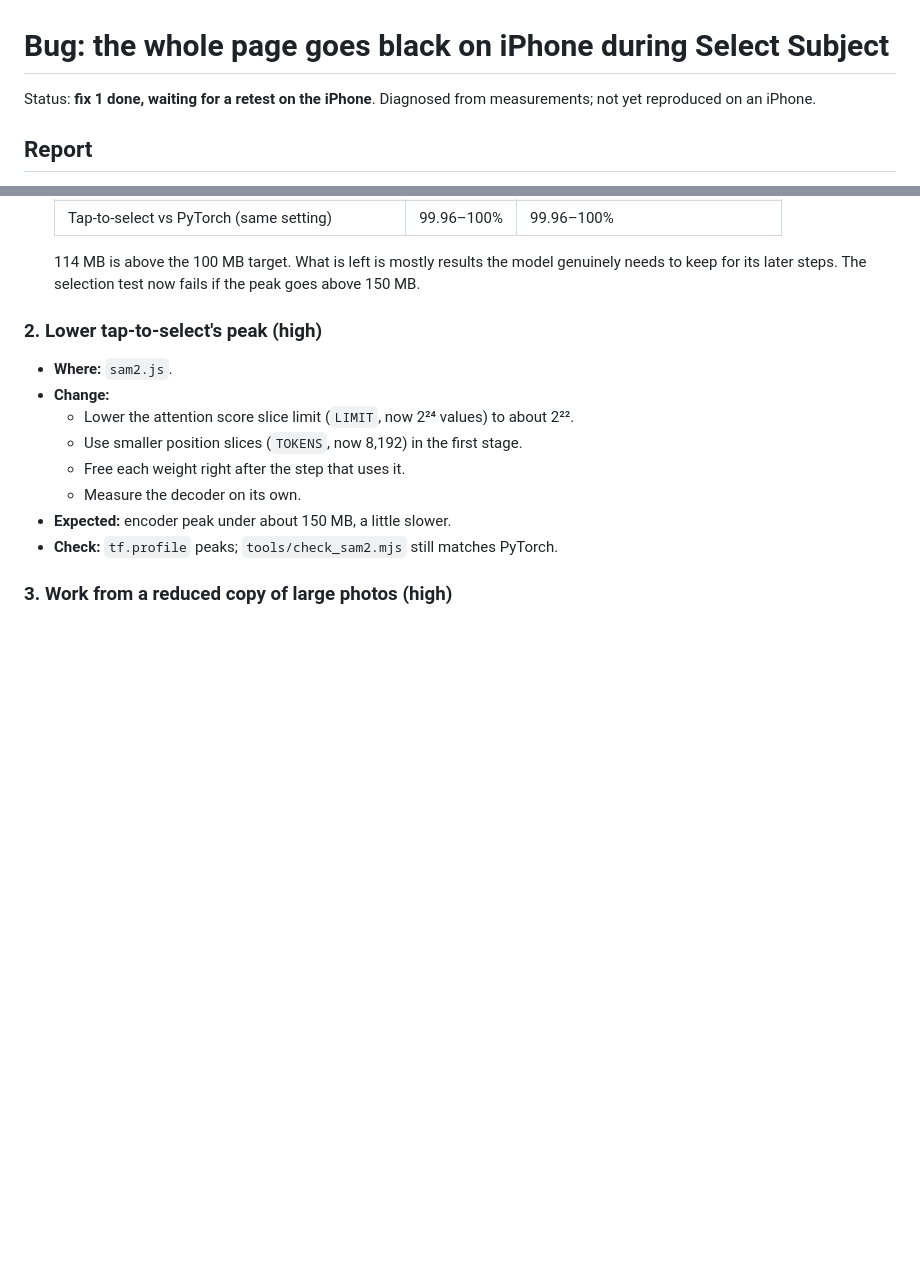
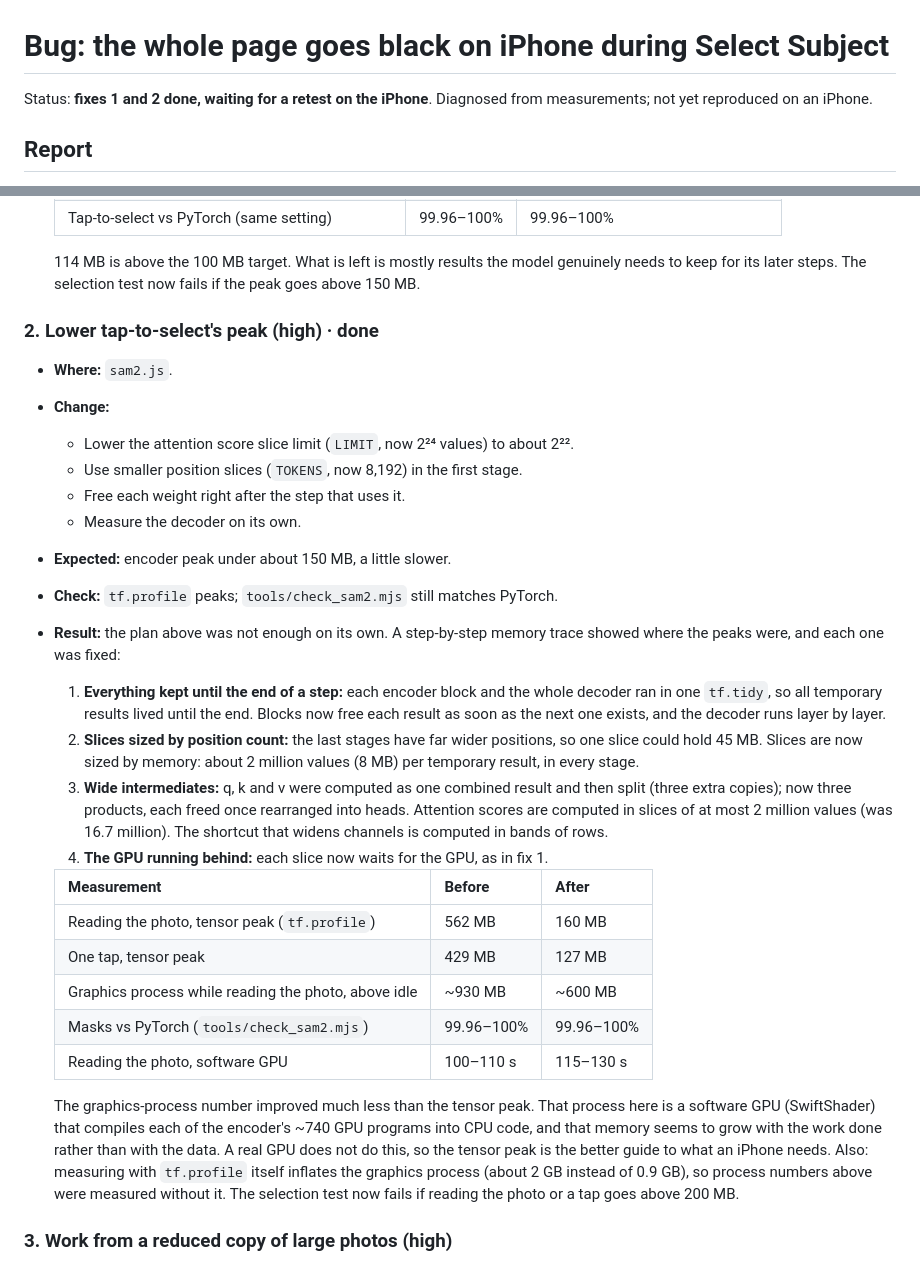
Before and after one commit to lesfleursdelanuitdev/lumiere, a Markdown page: docs/bug-ios-black-screen.md, 2 parts joined by grey strips. GitHub-like rendering; blank space fills up the shorter version.

Commit message:
Bug doc: fix 2 results
Co-Authored-By: Claude Opus 5.5 <noreply@anthropic.com>
Claude-Session: https://claude.ai/code/session_01RpQ21YzUhryvcv7cm9UrcT

```diff
--- a/docs/bug-ios-black-screen.md
+++ b/docs/bug-ios-black-screen.md
@@ -1,6 +1,6 @@
 # Bug: the whole page goes black on iPhone during Select Subject
 
-Status: **fix 1 done, waiting for a retest on the iPhone**. Diagnosed from measurements; not
+Status: **fixes 1 and 2 done, waiting for a retest on the iPhone**. Diagnosed from measurements; not
 yet reproduced on an iPhone.
 
 ## Report
@@ -114,7 +114,7 @@ In order of priority. Each has a check that proves it worked.
   needs to keep for its later steps. The selection test now fails if the peak goes above
   150 MB.
 
-### 2. Lower tap-to-select's peak (high)
+### 2. Lower tap-to-select's peak (high) · done
 
 - **Where:** `sam2.js`.
 - **Change:**
@@ -124,6 +124,35 @@ In order of priority. Each has a check that proves it worked.
   - Measure the decoder on its own.
 - **Expected:** encoder peak under about 150 MB, a little slower.
 - **Check:** `tf.profile` peaks; `tools/check_sam2.mjs` still matches PyTorch.
+- **Result:** the plan above was not enough on its own. A step-by-step memory trace showed
+  where the peaks were, and each one was fixed:
+  1. **Everything kept until the end of a step:** each encoder block and the whole decoder ran
+     in one `tf.tidy`, so all temporary results lived until the end. Blocks now free each
+     result as soon as the next one exists, and the decoder runs layer by layer.
+  2. **Slices sized by position count:** the last stages have far wider positions, so one
+     slice could hold 45 MB. Slices are now sized by memory: about 2 million values (8 MB) per
+     temporary result, in every stage.
+  3. **Wide intermediates:** q, k and v were computed as one combined result and then split
+     (three extra copies); now three products, each freed once rearranged into heads.
+     Attention scores are computed in slices of at most 2 million values (was 16.7 million).
+     The shortcut that widens channels is computed in bands of rows.
+  4. **The GPU running behind:** each slice now waits for the GPU, as in fix 1.
+
+  | Measurement | Before | After |
+  |---|---|---|
+  | Reading the photo, tensor peak (`tf.profile`) | 562 MB | 160 MB |
+  | One tap, tensor peak | 429 MB | 127 MB |
+  | Graphics process while reading the photo, above idle | ~930 MB | ~600 MB |
+  | Masks vs PyTorch (`tools/check_sam2.mjs`) | 99.96–100% | 99.96–100% |
+  | Reading the photo, software GPU | 100–110 s | 115–130 s |
+
+  The graphics-process number improved much less than the tensor peak. That process here is
+  a software GPU (SwiftShader) that compiles each of the encoder's ~740 GPU programs into CPU
+  code, and that memory seems to grow with the work done rather than with the data. A real
+  GPU does not do this, so the tensor peak is the better guide to what an iPhone needs.
+  Also: measuring with `tf.profile` itself inflates the graphics process (about 2 GB instead
+  of 0.9 GB), so process numbers above were measured without it. The selection test now fails
+  if reading the photo or a tap goes above 200 MB.
 
 ### 3. Work from a reduced copy of large photos (high)
 
```
